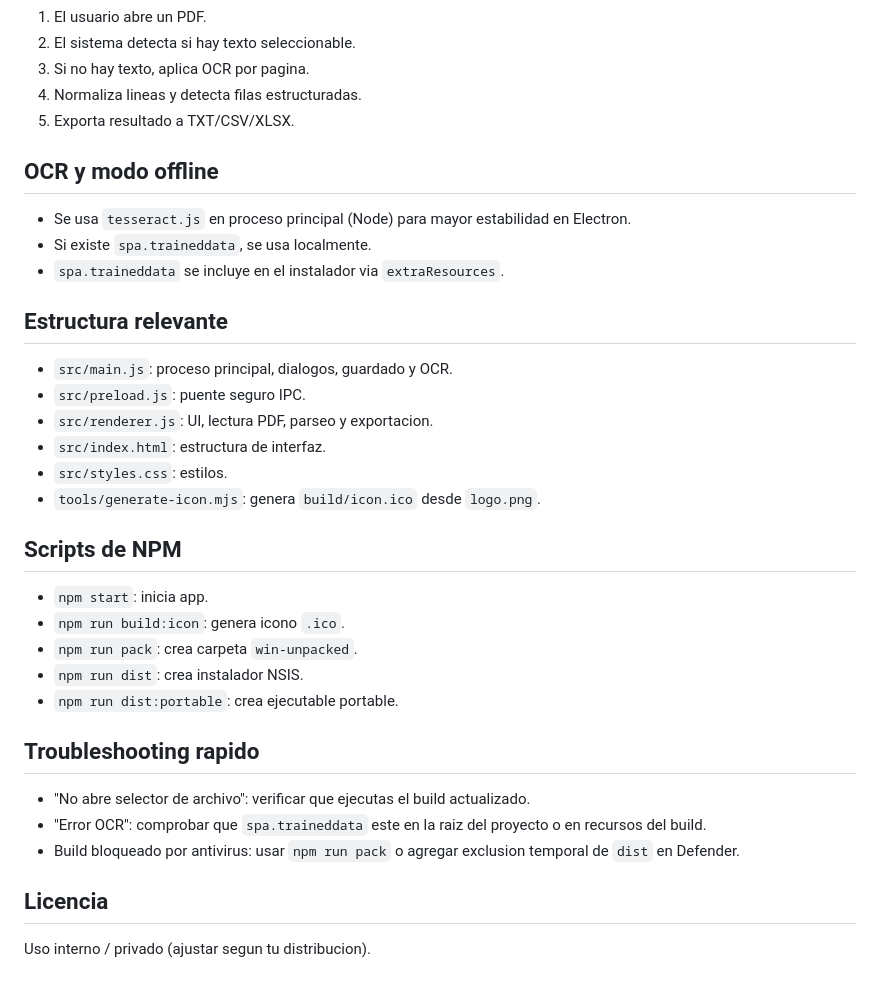
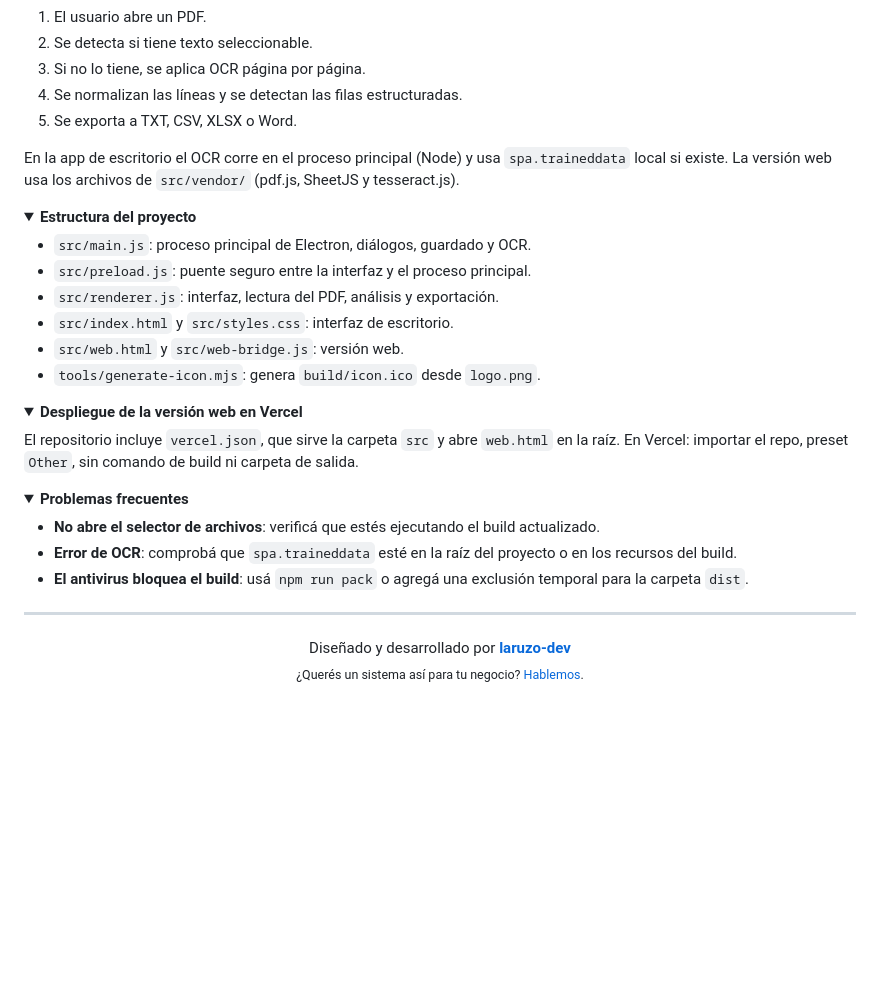
Before and after one commit to DavidSaboredo/convertidor-PDF, a Markdown page: README.md, the part around the change printed below. Drawn GitHub-style; folded sections open; blank space fills up the shorter version.

```diff
--- a/README.md
+++ b/README.md
@@ -132,39 +89,47 @@ npm run dist:portable
 
 1. El usuario abre un PDF.
-2. El sistema detecta si hay texto seleccionable.
-3. Si no hay texto, aplica OCR por pagina.
-4. Normaliza lineas y detecta filas estructuradas.
-5. Exporta resultado a TXT/CSV/XLSX.
+2. Se detecta si tiene texto seleccionable.
+3. Si no lo tiene, se aplica OCR página por página.
+4. Se normalizan las líneas y se detectan las filas estructuradas.
+5. Se exporta a TXT, CSV, XLSX o Word.
 
-## OCR y modo offline
+En la app de escritorio el OCR corre en el proceso principal (Node) y usa `spa.traineddata` local si existe. La versión web usa los archivos de `src/vendor/` (pdf.js, SheetJS y tesseract.js).
 
-- Se usa `tesseract.js` en proceso principal (Node) para mayor estabilidad en Electron.
-- Si existe `spa.traineddata`, se usa localmente.
-- `spa.traineddata` se incluye en el instalador via `extraResources`.
+</details>
 
-## Estructura relevante
+<details>
+<summary><b>Estructura del proyecto</b></summary>
 
-- `src/main.js`: proceso principal, dialogos, guardado y OCR.
-- `src/preload.js`: puente seguro IPC.
-- `src/renderer.js`: UI, lectura PDF, parseo y exportacion.
-- `src/index.html`: estructura de interfaz.
-- `src/styles.css`: estilos.
+- `src/main.js`: proceso principal de Electron, diálogos, guardado y OCR.
+- `src/preload.js`: puente seguro entre la interfaz y el proceso principal.
+- `src/renderer.js`: interfaz, lectura del PDF, análisis y exportación.
+- `src/index.html` y `src/styles.css`: interfaz de escritorio.
+- `src/web.html` y `src/web-bridge.js`: versión web.
 - `tools/generate-icon.mjs`: genera `build/icon.ico` desde `logo.png`.
 
-## Scripts de NPM
+</details>
 
-- `npm start`: inicia app.
-- `npm run build:icon`: genera icono `.ico`.
-- `npm run pack`: crea carpeta `win-unpacked`.
-- `npm run dist`: crea instalador NSIS.
-- `npm run dist:portable`: crea ejecutable portable.
+<details>
+<summary><b>Despliegue de la versión web en Vercel</b></summary>
 
-## Troubleshooting rapido
+El repositorio incluye `vercel.json`, que sirve la carpeta `src` y abre `web.html` en la raíz. En Vercel: importar el repo, preset `Other`, sin comando de build ni carpeta de salida.
 
-- "No abre selector de archivo": verificar que ejecutas el build actualizado.
-- "Error OCR": comprobar que `spa.traineddata` este en la raiz del proyecto o en recursos del build.
-- Build bloqueado por antivirus: usar `npm run pack` o agregar exclusion temporal de `dist` en Defender.
+</details>
 
-## Licencia
+<details>
+<summary><b>Problemas frecuentes</b></summary>
 
-Uso interno / privado (ajustar segun tu distribucion).
+- **No abre el selector de archivos**: verificá que estés ejecutando el build actualizado.
+- **Error de OCR**: comprobá que `spa.traineddata` esté en la raíz del proyecto o en los recursos del build.
+- **El antivirus bloquea el build**: usá `npm run pack` o agregá una exclusión temporal para la carpeta `dist`.
+
+</details>
+
+---
+
+<div align="center">
+
+Diseñado y desarrollado por **[laruzo-dev](https://laruzo-dev-ar.vercel.app)**
+<br>
+<sub>¿Querés un sistema así para tu negocio? <a href="https://laruzo-dev-ar.vercel.app/#contacto">Hablemos</a>.</sub>
+
```
Also changed, not shown: other parts of README.md (+61 -103 lines), docs/portada.jpg (added).
